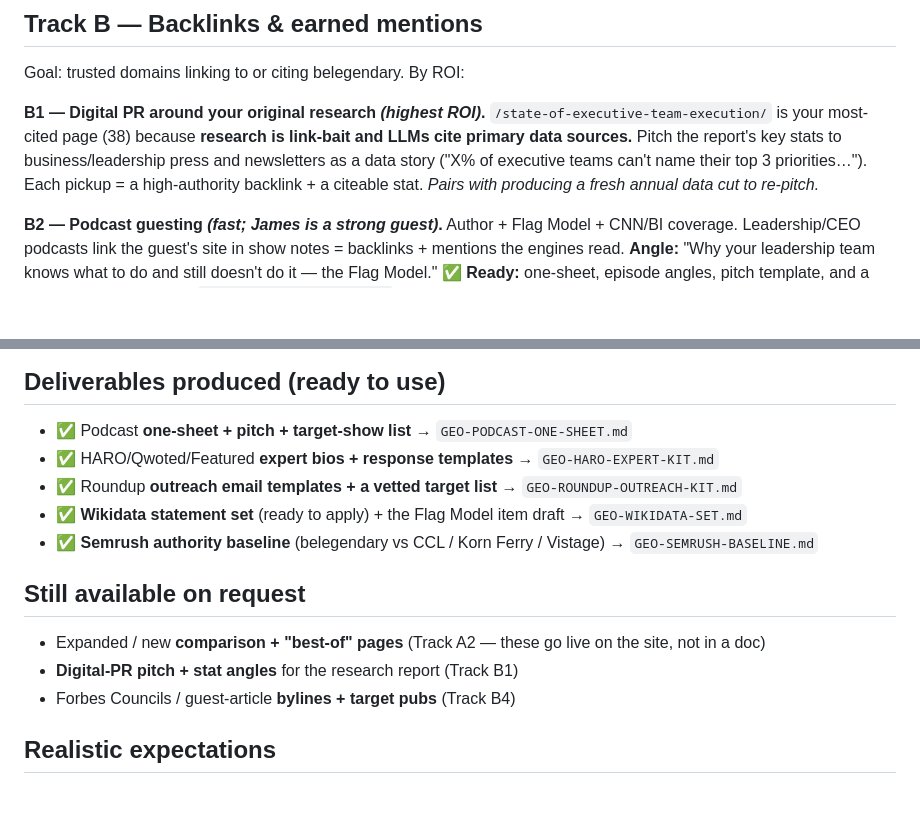
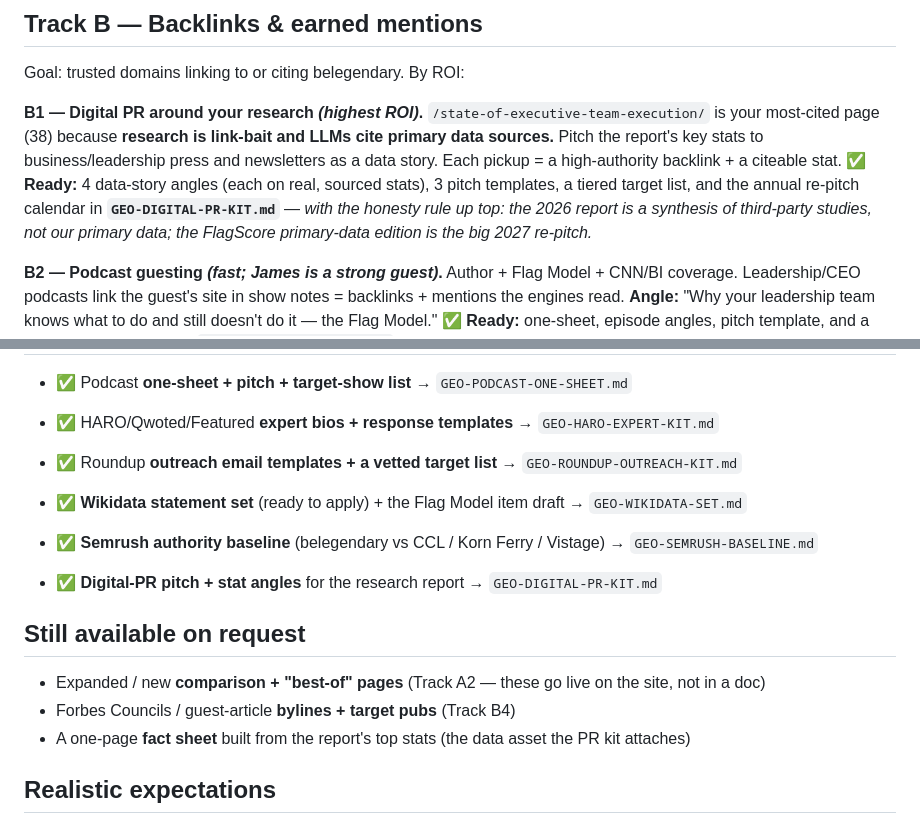
Before and after one commit to lpmoon007/Be-Legendary-website-2026, a Markdown page: docs/GEO-AUTHORITY-PLAYBOOK.md, 2 parts joined by grey strips. Rendered like a GitHub page; blank space fills up the shorter version.

```diff
--- a/docs/GEO-AUTHORITY-PLAYBOOK.md
+++ b/docs/GEO-AUTHORITY-PLAYBOOK.md
@@ -50,7 +50,7 @@ belegendary's own `/best-executive-team-development-companies/` is cited **22 ti
 
 Goal: trusted domains linking to or citing belegendary. By ROI:
 
-**B1 — Digital PR around your original research *(highest ROI)*.** `/state-of-executive-team-execution/` is your most-cited page (38) because **research is link-bait and LLMs cite primary data sources.** Pitch the report's key stats to business/leadership press and newsletters as a data story ("X% of executive teams can't name their top 3 priorities…"). Each pickup = a high-authority backlink + a citeable stat. *Pairs with producing a fresh annual data cut to re-pitch.*
+**B1 — Digital PR around your research *(highest ROI)*.** `/state-of-executive-team-execution/` is your most-cited page (38) because **research is link-bait and LLMs cite primary data sources.** Pitch the report's key stats to business/leadership press and newsletters as a data story. Each pickup = a high-authority backlink + a citeable stat. ✅ **Ready:** 4 data-story angles (each on real, sourced stats), 3 pitch templates, a tiered target list, and the annual re-pitch calendar in **`GEO-DIGITAL-PR-KIT.md`** — *with the honesty rule up top: the 2026 report is a synthesis of third-party studies, not our primary data; the FlagScore primary-data edition is the big 2027 re-pitch.*
 
 **B2 — Podcast guesting *(fast; James is a strong guest)*.** Author + Flag Model + CNN/BI coverage. Leadership/CEO podcasts link the guest's site in show notes = backlinks + mentions the engines read. **Angle:** "Why your leadership team knows what to do and still doesn't do it — the Flag Model." ✅ **Ready:** one-sheet, episode angles, pitch template, and a tiered target-show list in **`GEO-PODCAST-ONE-SHEET.md`**.
 
@@ -100,10 +100,12 @@ AI models resolve and trust *entities*. The more corroborated "Be Legendary = ex
 - ✅ **Wikidata statement set** (ready to apply) + the Flag Model item draft → `GEO-WIKIDATA-SET.md`
 - ✅ **Semrush authority baseline** (belegendary vs CCL / Korn Ferry / Vistage) → `GEO-SEMRUSH-BASELINE.md`
 
+- ✅ **Digital-PR pitch + stat angles** for the research report → `GEO-DIGITAL-PR-KIT.md`
+
 ## Still available on request
 - Expanded / new **comparison + "best-of" pages** (Track A2 — these go live on the site, not in a doc)
-- **Digital-PR pitch + stat angles** for the research report (Track B1)
 - Forbes Councils / guest-article **bylines + target pubs** (Track B4)
+- A one-page **fact sheet** built from the report's top stats (the data asset the PR kit attaches)
 
 ## Realistic expectations
 Authority is earned over weeks-to-months, and engines re-crawl on their own schedule. Expect the first new citations in the Otterly re-runs over the coming weeks, accelerating as backlinks and roundup inclusions accumulate. Because Step A configured real competitors + the priority prompts, we'll actually *see* it move.
```
Also changed, not shown: docs/GEO-DIGITAL-PR-KIT.md (added, +131 -0 lines).
